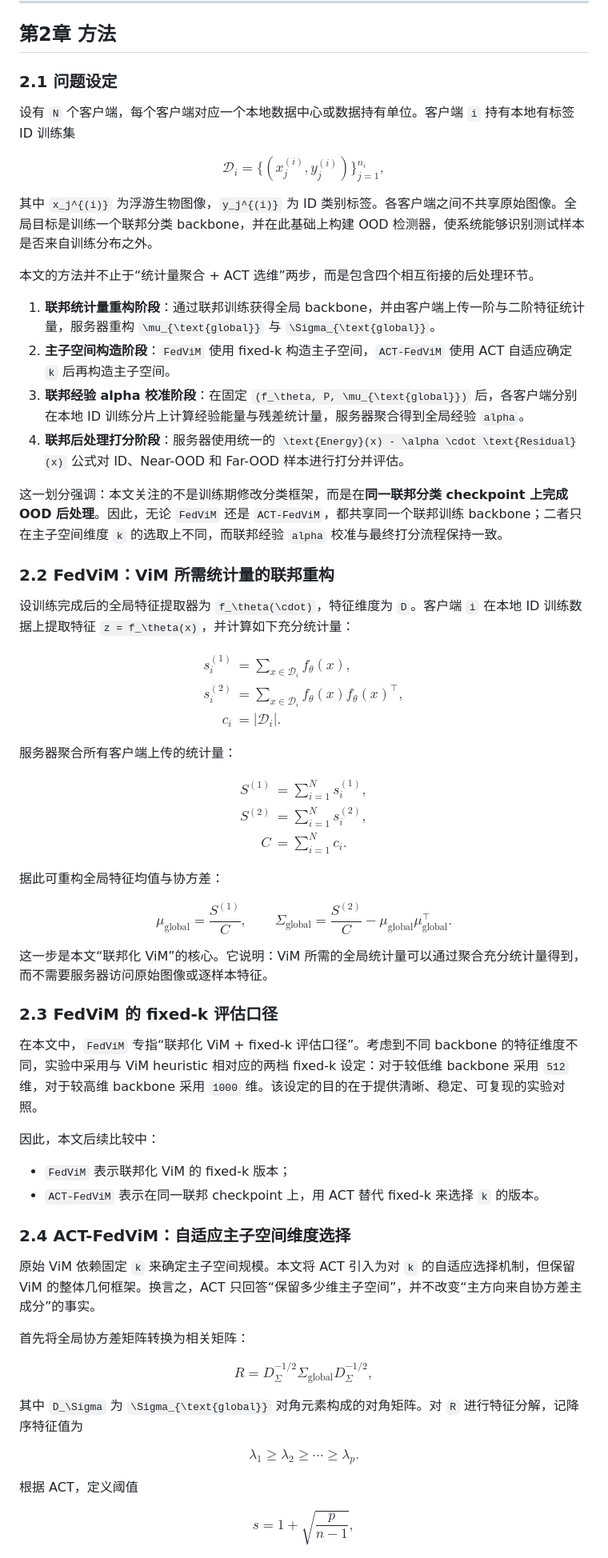
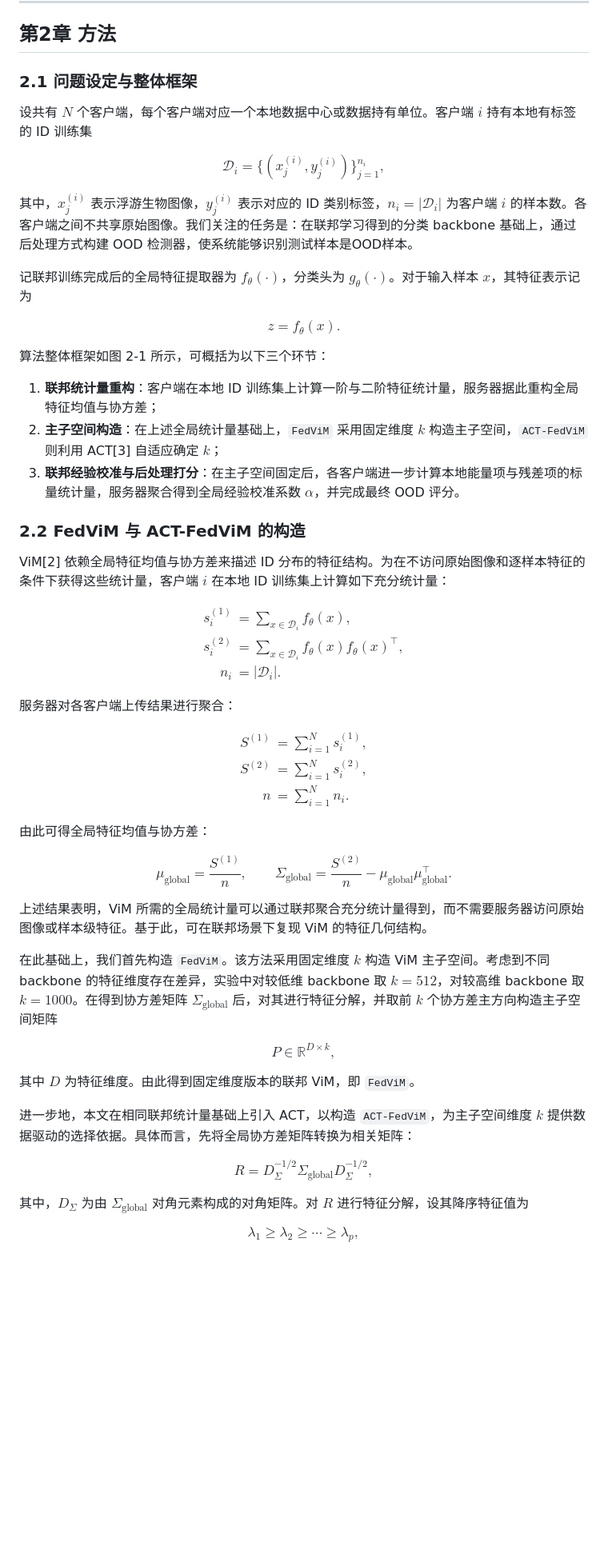
Before and after one commit to SunWeizhou/Fed, a Markdown page: docs/paper/ACT_FedViM_论文草稿.md, the part around one of its changes. Shown at 80% size. Rendered like a GitHub page; blank space fills up the shorter version.

```diff
--- a/docs/paper/ACT_FedViM_论文草稿.md
+++ b/docs/paper/ACT_FedViM_论文草稿.md
@@ -94,85 +92,77 @@ ACT（Adjusted Correlation Thresholding）[3] 属于这类高维统计方法。
 
 ## 第2章 方法
 
-### 2.1 问题设定
+### 2.1 问题设定与整体框架
 
-设有 `N` 个客户端，每个客户端对应一个本地数据中心或数据持有单位。客户端 `i` 持有本地有标签 ID 训练集
+设共有 $N$ 个客户端，每个客户端对应一个本地数据中心或数据持有单位。客户端 $i$ 持有本地有标签的 ID 训练集
 
 $$
-\mathcal{D}_i = \{(x_j^{(i)}, y_j^{(i)})\}_{j=1}^{n_i},
+\mathcal{D}_i=\{(x_j^{(i)},y_j^{(i)})\}_{j=1}^{n_i},
 $$
 
-其中 `x_j^{(i)}` 为浮游生物图像，`y_j^{(i)}` 为 ID 类别标签。各客户端之间不共享原始图像。全局目标是训练一个联邦分类 backbone，并在此基础上构建 OOD 检测器，使系统能够识别测试样本是否来自训练分布之外。
+其中，$x_j^{(i)}$ 表示浮游生物图像，$y_j^{(i)}$ 表示对应的 ID 类别标签，$n_i=|\mathcal{D}_i|$ 为客户端 $i$ 的样本数。各客户端之间不共享原始图像。我们关注的任务是：在联邦学习得到的分类 backbone 基础上，通过后处理方式构建 OOD 检测器，使系统能够识别测试样本是OOD样本。
 
-本文的方法并不止于“统计量聚合 + ACT 选维”两步，而是包含四个相互衔接的后处理环节。
+记联邦训练完成后的全局特征提取器为 $f_\theta(\cdot)$，分类头为 $g_\theta(\cdot)$。对于输入样本 $x$，其特征表示记为
 
-1. **联邦统计量重构阶段**：通过联邦训练获得全局 backbone，并由客户端上传一阶与二阶特征统计量，服务器重构 `\mu_{\text{global}}` 与 `\Sigma_{\text{global}}`。
-2. **主子空间构造阶段**：`FedViM` 使用 fixed-k 构造主子空间，`ACT-FedViM` 使用 ACT 自适应确定 `k` 后再构造主子空间。
-3. **联邦经验 alpha 校准阶段**：在固定 `(f_\theta, P, \mu_{\text{global}})` 后，各客户端分别在本地 ID 训练分片上计算经验能量与残差统计量，服务器聚合得到全局经验 `alpha`。
-4. **联邦后处理打分阶段**：服务器使用统一的 `\text{Energy}(x) - \alpha \cdot \text{Residual}(x)` 公式对 ID、Near-OOD 和 Far-OOD 样本进行打分并评估。
+$$
+z=f_\theta(x).
+$$
 
-这一划分强调：本文关注的不是训练期修改分类框架，而是在**同一联邦分类 checkpoint 上完成 OOD 后处理**。因此，无论 `FedViM` 还是 `ACT-FedViM`，都共享同一个联邦训练 backbone；二者只在主子空间维度 `k` 的选取上不同，而联邦经验 `alpha` 校准与最终打分流程保持一致。
+算法整体框架如图 2-1 所示，可概括为以下三个环节：
 
-### 2.2 FedViM：ViM 所需统计量的联邦重构
+1. **联邦统计量重构**：客户端在本地 ID 训练集上计算一阶与二阶特征统计量，服务器据此重构全局特征均值与协方差；
+2. **主子空间构造**：在上述全局统计量基础上，`FedViM` 采用固定维度 $k$ 构造主子空间，`ACT-FedViM` 则利用 ACT[3] 自适应确定 $k$；
+3. **联邦经验校准与后处理打分**：在主子空间固定后，各客户端进一步计算本地能量项与残差项的标量统计量，服务器聚合得到全局经验校准系数 $\alpha$，并完成最终 OOD 评分。
 
-设训练完成后的全局特征提取器为 `f_\theta(\cdot)`，特征维度为 `D`。客户端 `i` 在本地 ID 训练数据上提取特征 `z = f_\theta(x)`，并计算如下充分统计量：
+### 2.2 FedViM 与 ACT-FedViM 的构造
+
+ViM[2] 依赖全局特征均值与协方差来描述 ID 分布的特征结构。为在不访问原始图像和逐样本特征的条件下获得这些统计量，客户端 $i$ 在本地 ID 训练集上计算如下充分统计量：
 
 $$
 \begin{aligned}
-s_i^{(1)} &= \sum_{x \in \mathcal{D}_i} f_\theta(x), \\
-s_i^{(2)} &= \sum_{x \in \mathcal{D}_i} f_\theta(x)f_\theta(x)^\top, \\
-c_i &= |\mathcal{D}_i|.
+s_i^{(1)} &= \sum_{x\in\mathcal{D}_i} f_\theta(x),\\
+s_i^{(2)} &= \sum_{x\in\mathcal{D}_i} f_\theta(x)f_\theta(x)^\top,\\
+n_i &= |\mathcal{D}_i|.
 \end{aligned}
 $$
 
-服务器聚合所有客户端上传的统计量：
+服务器对各客户端上传结果进行聚合：
 
 $$
 \begin{aligned}
-S^{(1)} &= \sum_{i=1}^{N} s_i^{(1)}, \\
-S^{(2)} &= \sum_{i=1}^{N} s_i^{(2)}, \\
-C &= \sum_{i=1}^{N} c_i.
+S^{(1)} &= \sum_{i=1}^{N}s_i^{(1)},\\
+S^{(2)} &= \sum_{i=1}^{N}s_i^{(2)},\\
+n &= \sum_{i=1}^{N}n_i.
 \end{aligned}
 $$
 
-据此可重构全局特征均值与协方差：
+由此可得全局特征均值与协方差：
 
 $$
-\mu_{\text{global}} = \frac{S^{(1)}}{C},
+\mu_{\text{global}}=\frac{S^{(1)}}{n},
 \qquad
-\Sigma_{\text{global}} = \frac{S^{(2)}}{C} - \mu_{\text{global}}\mu_{\text{global}}^\top.
+\Sigma_{\text{global}}=\frac{S^{(2)}}{n}-\mu_{\text{global}}\mu_{\text{global}}^\top.
 $$
 
-这一步是本文“联邦化 ViM”的核心。它说明：ViM 所需的全局统计量可以通过聚合充分统计量得到，而不需要服务器访问原始图像或逐样本特征。
+上述结果表明，ViM 所需的全局统计量可以通过联邦聚合充分统计量得到，而不需要服务器访问原始图像或样本级特征。基于此，可在联邦场景下复现 ViM 的特征几何结构。
 
-### 2.3 FedViM 的 fixed-k 评估口径
-
-在本文中，`FedViM` 专指“联邦化 ViM + fixed-k 评估口径”。考虑到不同 backbone 的特征维度不同，实验中采用与 ViM heuristic 相对应的两档 fixed-k 设定：对于较低维 backbone 采用 `512` 维，对于较高维 backbone 采用 `1000` 维。该设定的目的在于提供清晰、稳定、可复现的实验对照。
-
-因此，本文后续比较中：
-
-- `FedViM` 表示联邦化 ViM 的 fixed-k 版本；
-- `ACT-FedViM` 表示在同一联邦 checkpoint 上，用 ACT 替代 fixed-k 来选择 `k` 的版本。
-
-### 2.4 ACT-FedViM：自适应主子空间维度选择
-
-原始 ViM 依赖固定 `k` 来确定主子空间规模。本文将 ACT 引入为对 `k` 的自适应选择机制，但保留 ViM 的整体几何框架。换言之，ACT 只回答“保留多少维主子空间”，并不改变“主方向来自协方差主成分”的事实。
-
-首先将全局协方差矩阵转换为相关矩阵：
+在此基础上，我们首先构造 `FedViM`。该方法采用固定维度 $k$ 构造 ViM 主子空间。考虑到不同 backbone 的特征维度存在差异，实验中对较低维 backbone 取 $k=512$，对较高维 backbone 取 $k=1000$。在得到协方差矩阵 $\Sigma_{\text{global}}$ 后，对其进行特征分解，并取前 $k$ 个协方差主方向构造主子空间矩阵
 
 $$
-R = D_\Sigma^{-1/2}\Sigma_{\text{global}}D_\Sigma^{-1/2},
+P\in\mathbb{R}^{D\times k},
 $$
 
-其中 `D_\Sigma` 为 `\Sigma_{\text{global}}` 对角元素构成的对角矩阵。对 `R` 进行特征分解，记降序特征值为
+其中 $D$ 为特征维度。由此得到固定维度版本的联邦 ViM，即 `FedViM`。
+
+进一步地，本文在相同联邦统计量基础上引入 ACT，以构造 `ACT-FedViM`，为主子空间维度 $k$ 提供数据驱动的选择依据。具体而言，先将全局协方差矩阵转换为相关矩阵：
 
 $$
-\lambda_1 \ge \lambda_2 \ge \cdots \ge \lambda_p.
+R=D_\Sigma^{-1/2}\Sigma_{\text{global}}D_\Sigma^{-1/2},
 $$
 
-根据 ACT，定义阈值
+其中，$D_\Sigma$ 为由 $\Sigma_{\text{global}}$ 对角元素构成的对角矩阵。对 $R$ 进行特征分解，设其降序特征值为
 
 $$
-s = 1 + \sqrt{\frac{p}{n-1}},
+\lambda_1\ge \lambda_2\ge \cdots \ge \lambda_p,
 $$
 
```
Also changed, not shown: other parts of docs/paper/ACT_FedViM_论文草稿.md (+115 -218 lines).
